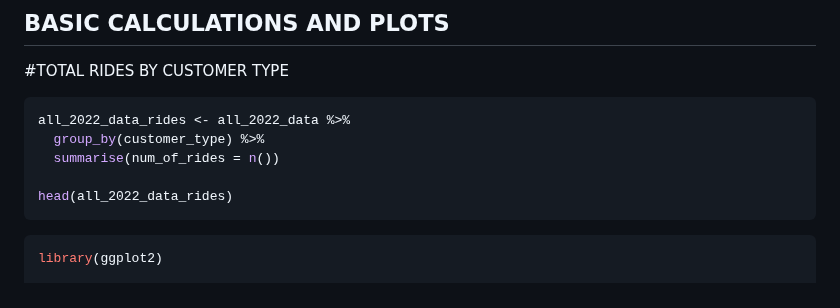
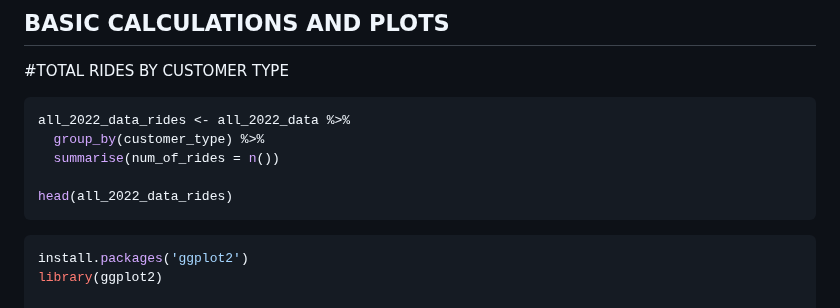
Before and after one commit to okemoto6/GDAPC, a Markdown page: TEST-GH-KNIT.md, the part around the change. GitHub-like rendering.

````diff
--- a/TEST-GH-KNIT.md
+++ b/TEST-GH-KNIT.md
@@ -365,6 +365,7 @@ head(all_2022_data_rides)
 ```
 
 ``` r
+install.packages('ggplot2')
 library(ggplot2)
 
 ggplot(all_2022_data_summary, aes(x = customer_type, y = num_of_rides, fill = customer_type)) + geom_col(show.legend = FALSE) + labs(x = 'Customer type', y = 'Number of rides', title = 'Numer of rides performed in 2022', subtitle = 'by casual users and members', caption = 'Data source: Cyclistic bike-share system') + theme_light() + scale_y_continuous(labels = scales::comma) + scale_x_discrete()  + annotate('text', x = 1, y = 300000, label = '2 305 885', fontface = 'italic', size = 5.5) + annotate('text', x = 2, y = 300000, label = '3 326 558', fontface = 'italic', size = 5.5)
````
